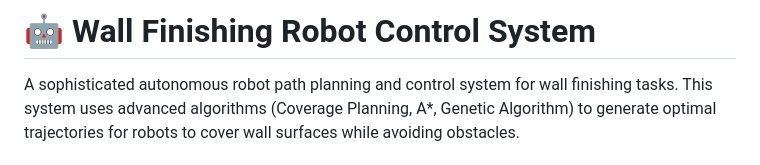
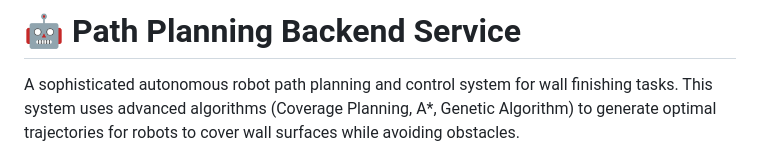
Before and after one commit to swasdas/Path-Planning-Backend-Service, a Markdown page: README.md, the part around the change. Drawn GitHub-style.

```diff
--- a/README.md
+++ b/README.md
@@ -1,4 +1,4 @@
-# 🤖 Wall Finishing Robot Control System
+# 🤖 Path Planning Backend Service
 
 A sophisticated autonomous robot path planning and control system for wall finishing tasks. This system uses advanced algorithms (Coverage Planning, A*, Genetic Algorithm) to generate optimal trajectories for robots to cover wall surfaces while avoiding obstacles.
 
```
